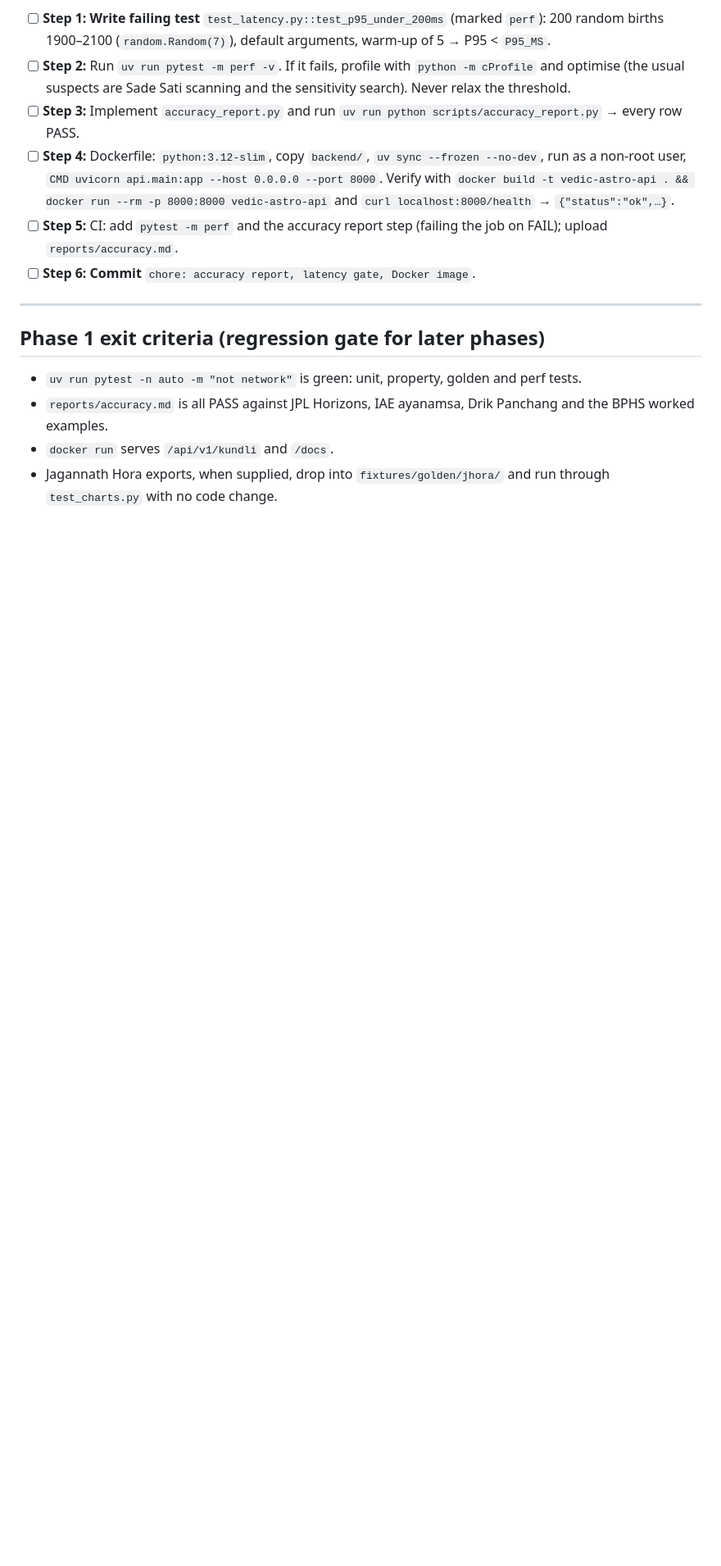
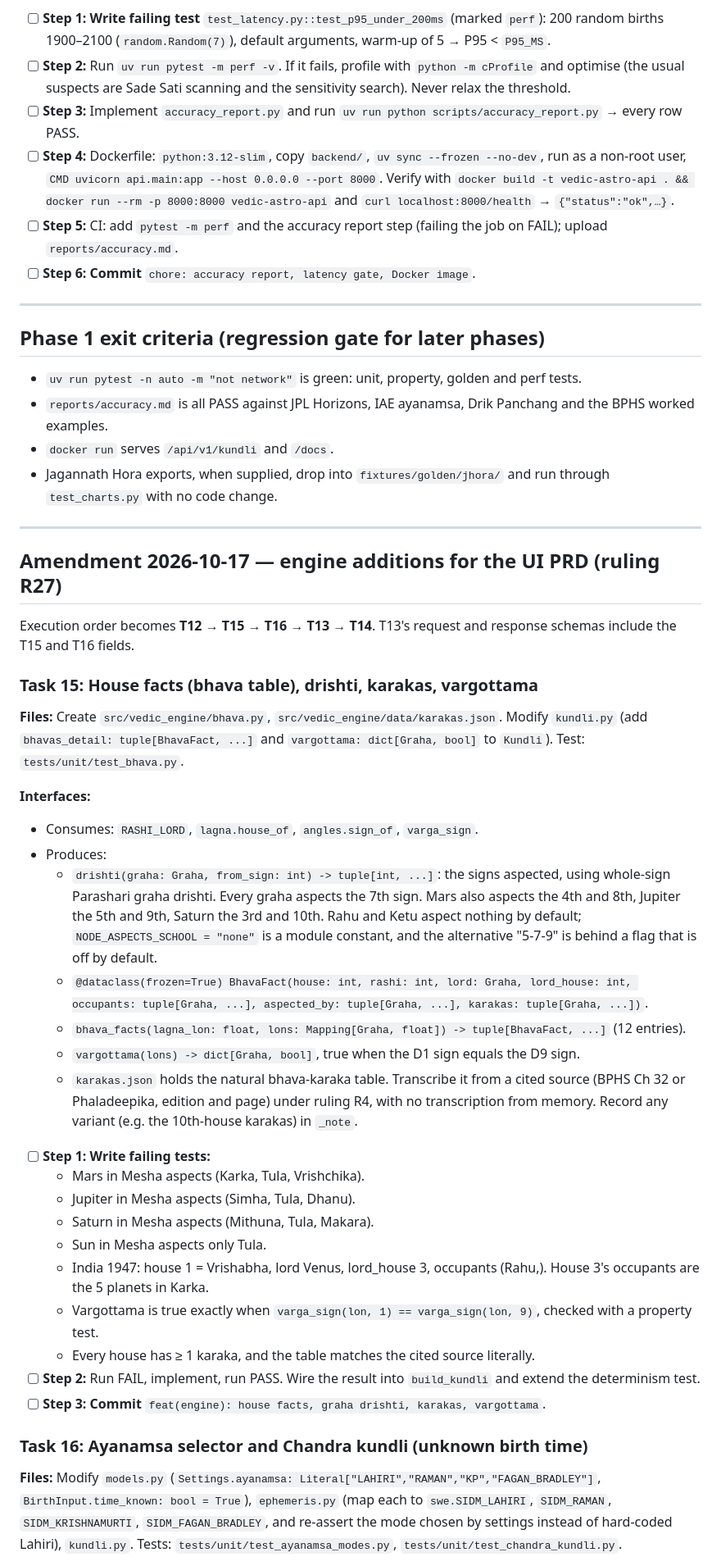
Before and after one commit to justuse890-maker/kundil-expert, a Markdown page: docs/plans/2026-10-16-phase1-calculation-engine.md, the part around one of its changes. Shown at 82% size. Drawn GitHub-style; blank space fills up the shorter version.

Commit message:
docs: amend Phase 1 plan with house facts, ayanamsas, Chandra kundli (T15, T16)
Co-Authored-By: Claude Opus 5.5 <noreply@anthropic.com>

```diff
--- a/docs/plans/2026-10-16-phase1-calculation-engine.md
+++ b/docs/plans/2026-10-16-phase1-calculation-engine.md
@@ -411,3 +411,38 @@ backend/fixtures/golden/{horizons/*.json, drik/*.json, ayanamsa_iae.json, charts
 - `reports/accuracy.md` is all PASS against JPL Horizons, IAE ayanamsa, Drik Panchang and the BPHS worked examples.
 - `docker run` serves `/api/v1/kundli` and `/docs`.
 - Jagannath Hora exports, when supplied, drop into `fixtures/golden/jhora/` and run through `test_charts.py` with no code change.
+
+---
+
+## Amendment 2026-10-17 — engine additions for the UI PRD (ruling R27)
+
+Execution order becomes **T12 → T15 → T16 → T13 → T14**. T13's request and response schemas include the T15 and T16 fields.
+
+### Task 15: House facts (bhava table), drishti, karakas, vargottama
+
+**Files:** Create `src/vedic_engine/bhava.py`, `src/vedic_engine/data/karakas.json`. Modify `kundli.py` (add `bhavas_detail: tuple[BhavaFact, ...]` and `vargottama: dict[Graha, bool]` to `Kundli`). Test: `tests/unit/test_bhava.py`.
+
+**Interfaces:**
+- Consumes: `RASHI_LORD`, `lagna.house_of`, `angles.sign_of`, `varga_sign`.
+- Produces:
+  - `drishti(graha: Graha, from_sign: int) -> tuple[int, ...]`: the signs aspected, using whole-sign Parashari graha drishti. Every graha aspects the 7th sign. Mars also aspects the 4th and 8th, Jupiter the 5th and 9th, Saturn the 3rd and 10th. Rahu and Ketu aspect nothing by default; `NODE_ASPECTS_SCHOOL = "none"` is a module constant, and the alternative "5-7-9" is behind a flag that is off by default.
+  - `@dataclass(frozen=True) BhavaFact(house: int, rashi: int, lord: Graha, lord_house: int, occupants: tuple[Graha, ...], aspected_by: tuple[Graha, ...], karakas: tuple[Graha, ...])`.
+  - `bhava_facts(lagna_lon: float, lons: Mapping[Graha, float]) -> tuple[BhavaFact, ...]` (12 entries).
+  - `vargottama(lons) -> dict[Graha, bool]`, true when the D1 sign equals the D9 sign.
+  - `karakas.json` holds the natural bhava-karaka table. Transcribe it from a cited source (BPHS Ch 32 or Phaladeepika, edition and page) under ruling R4, with no transcription from memory. Record any variant (e.g. the 10th-house karakas) in `_note`.
+
+- [ ] **Step 1: Write failing tests:**
+  - Mars in Mesha aspects (Karka, Tula, Vrishchika).
+  - Jupiter in Mesha aspects (Simha, Tula, Dhanu).
+  - Saturn in Mesha aspects (Mithuna, Tula, Makara).
+  - Sun in Mesha aspects only Tula.
+  - India 1947: house 1 = Vrishabha, lord Venus, lord_house 3, occupants (Rahu,). House 3's occupants are the 5 planets in Karka.
+  - Vargottama is true exactly when `varga_sign(lon, 1) == varga_sign(lon, 9)`, checked with a property test.
+  - Every house has ≥ 1 karaka, and the table matches the cited source literally.
+- [ ] **Step 2:** Run FAIL, implement, run PASS. Wire the result into `build_kundli` and extend the determinism test.
+- [ ] **Step 3: Commit** `feat(engine): house facts, graha drishti, karakas, vargottama`.
+
+### Task 16: Ayanamsa selector and Chandra kundli (unknown birth time)
+
+**Files:** Modify `models.py` (`Settings.ayanamsa: Literal["LAHIRI","RAMAN","KP","FAGAN_BRADLEY"]`, `BirthInput.time_known: bool = True`), `ephemeris.py` (map each to `swe.SIDM_LAHIRI`, `SIDM_RAMAN`, `SIDM_KRISHNAMURTI`, `SIDM_FAGAN_BRADLEY`, and re-assert the mode chosen by settings instead of hard-coded Lahiri), `kundli.py`. Tests: `tests/unit/test_ayanamsa_modes.py`, `tests/unit/test_chandra_kundli.py`.
+
```
Also changed, not shown: other parts of docs/plans/2026-10-16-phase1-calculation-engine.md (+25 -0 lines).
